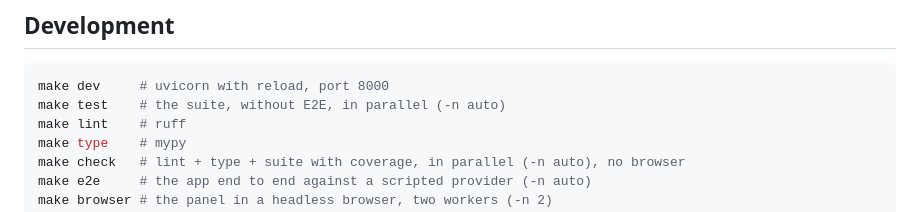
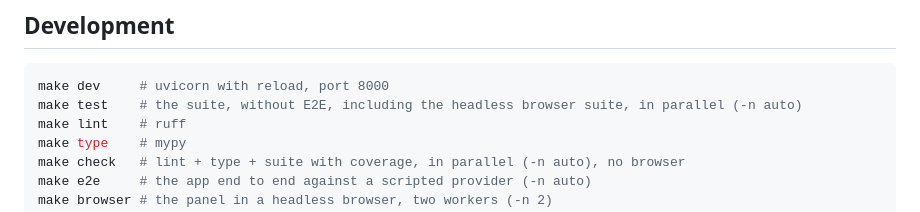
Before and after one commit to igoiglesias/Shunt, a Markdown page: README.md, the part around the change. GitHub-like rendering.

````diff
--- a/README.md
+++ b/README.md
@@ -679,7 +679,7 @@ to hand a dead host to the libsql driver in the first place.
 
 ```bash
 make dev     # uvicorn with reload, port 8000
-make test    # the suite, without E2E, in parallel (-n auto)
+make test    # the suite, without E2E, including the headless browser suite, in parallel (-n auto)
 make lint    # ruff
 make type    # mypy
 make check   # lint + type + suite with coverage, in parallel (-n auto), no browser
````
Also changed, not shown: 1 other file.
